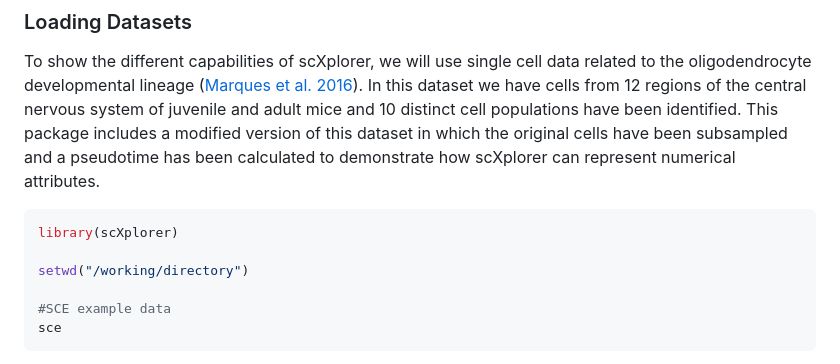
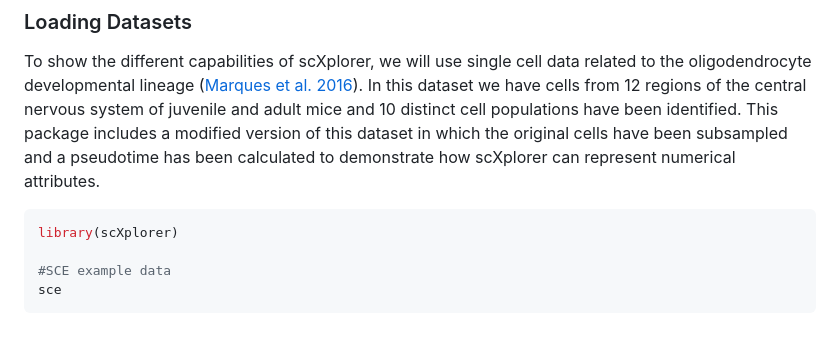
Before and after one commit to chernolabs/scX, a Markdown page: README.md, the part around the change. Rendered like a GitHub page; blank space fills up the shorter version.

````diff
--- a/README.md
+++ b/README.md
@@ -43,8 +43,6 @@ To show the different capabilities of scXplorer, we will use single cell data re
 
 ```R
 library(scXplorer)
-
-setwd("/working/directory")
 
 #SCE example data
 sce
````
